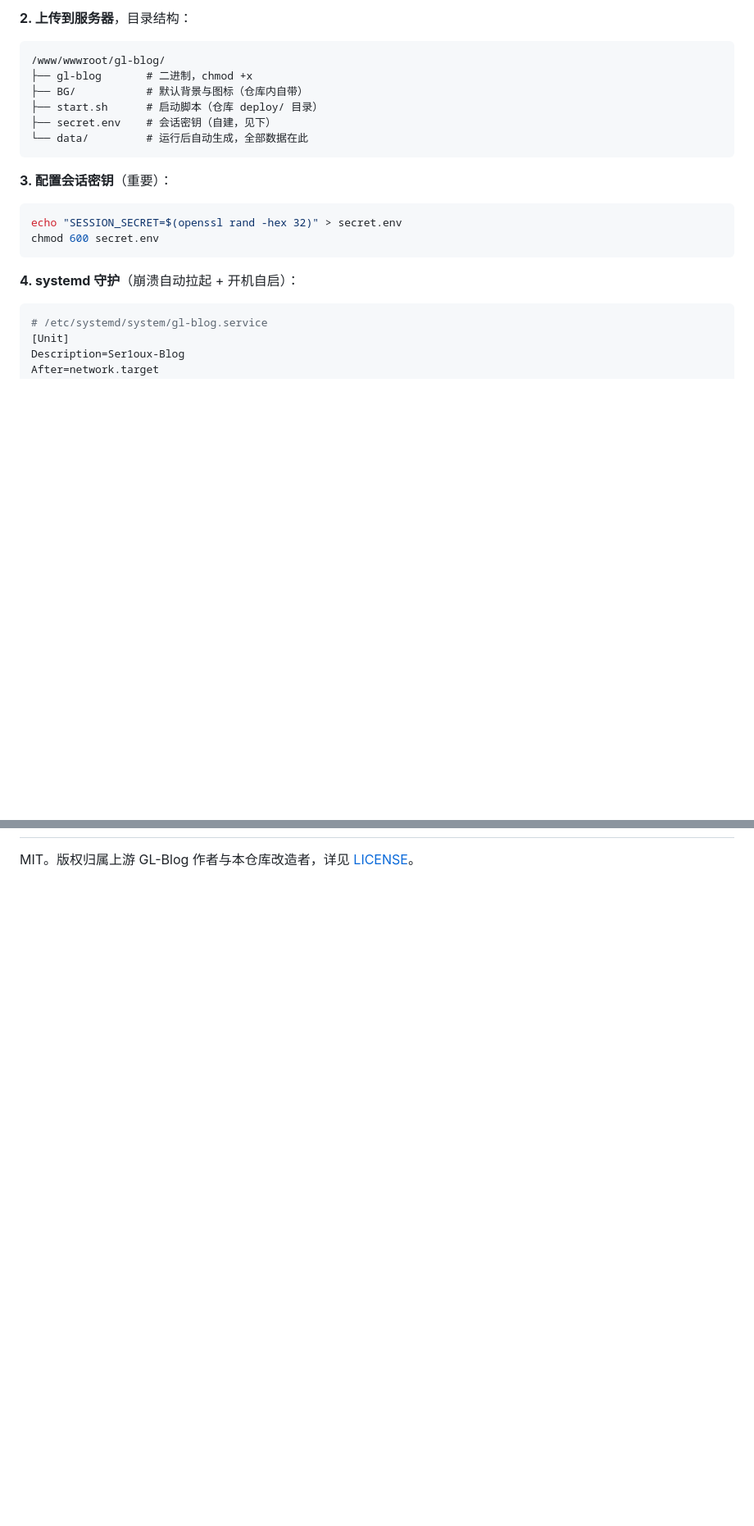
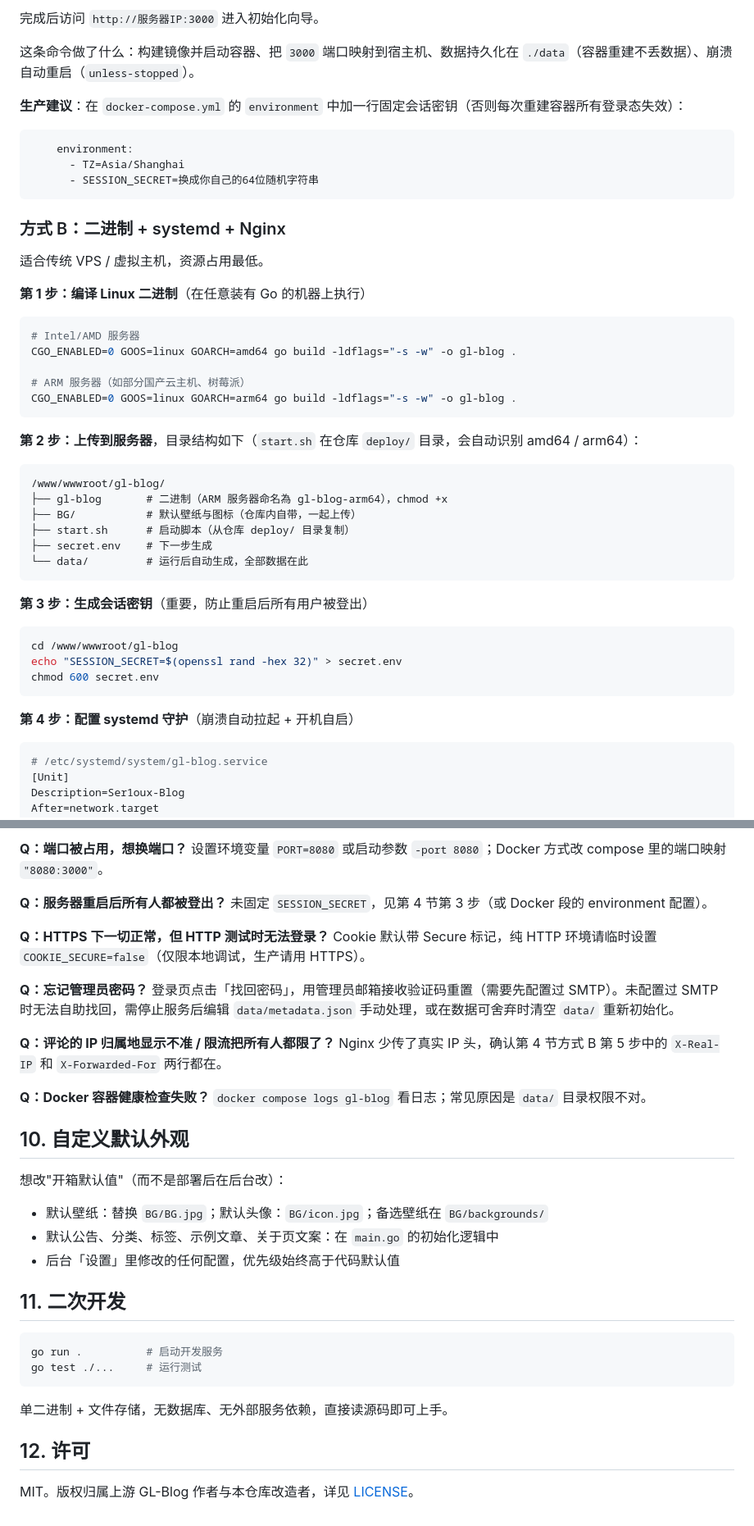
Before and after one commit to Ser1oux/Ser1ouxBlog, a Markdown page: README.md, 2 parts joined by grey strips. Shown at 82% size. Drawn GitHub-style; blank space fills up the shorter version.

````diff
--- a/README.md
+++ b/README.md
@@ -59,24 +68,51 @@ CGO_ENABLED=0 GOOS=linux GOARCH=amd64 go build -ldflags="-s -w" -o gl-blog .
 ```
 
-**2. 上传到服务器**，目录结构：
+完成后访问 `http://服务器IP:3000` 进入初始化向导。
+
+这条命令做了什么：构建镜像并启动容器、把 `3000` 端口映射到宿主机、数据持久化在 `./data`（容器重建不丢数据）、崩溃自动重启（`unless-stopped`）。
+
+**生产建议**：在 `docker-compose.yml` 的 `environment` 中加一行固定会话密钥（否则每次重建容器所有登录态失效）：
+
+```yaml
+    environment:
+      - TZ=Asia/Shanghai
+      - SESSION_SECRET=换成你自己的64位随机字符串
+```
+
+### 方式 B：二进制 + systemd + Nginx
+
+适合传统 VPS / 虚拟主机，资源占用最低。
+
+**第 1 步：编译 Linux 二进制**（在任意装有 Go 的机器上执行）
+
+```bash
+# Intel/AMD 服务器
+CGO_ENABLED=0 GOOS=linux GOARCH=amd64 go build -ldflags="-s -w" -o gl-blog .
+
+# ARM 服务器（如部分国产云主机、树莓派）
+CGO_ENABLED=0 GOOS=linux GOARCH=arm64 go build -ldflags="-s -w" -o gl-blog .
+```
+
+**第 2 步：上传到服务器**，目录结构如下（`start.sh` 在仓库 `deploy/` 目录，会自动识别 amd64 / arm64）：
 
 ```
 /www/wwwroot/gl-blog/
-├── gl-blog       # 二进制，chmod +x
-├── BG/           # 默认背景与图标（仓库内自带）
-├── start.sh      # 启动脚本（仓库 deploy/ 目录）
-├── secret.env    # 会话密钥（自建，见下）
+├── gl-blog       # 二进制（ARM 服务器命名為 gl-blog-arm64），chmod +x
+├── BG/           # 默认壁纸与图标（仓库内自带，一起上传）
+├── start.sh      # 启动脚本（从仓库 deploy/ 目录复制）
+├── secret.env    # 下一步生成
 └── data/         # 运行后自动生成，全部数据在此
 ```
 
-**3. 配置会话密钥**（重要）：
+**第 3 步：生成会话密钥**（重要，防止重启后所有用户被登出）
 
 ```bash
+cd /www/wwwroot/gl-blog
 echo "SESSION_SECRET=$(openssl rand -hex 32)" > secret.env
 chmod 600 secret.env
 ```
 
-**4. systemd 守护**（崩溃自动拉起 + 开机自启）：
+**第 4 步：配置 systemd 守护**（崩溃自动拉起 + 开机自启）
 
 ```ini
 # /etc/systemd/system/gl-blog.service
@@ -143,2 +209,38 @@ docker compose up -d --build
+**Q：端口被占用，想换端口？**
+设置环境变量 `PORT=8080` 或启动参数 `-port 8080`；Docker 方式改 compose 里的端口映射 `"8080:3000"`。
+
+**Q：服务器重启后所有人都被登出？**
+未固定 `SESSION_SECRET`，见第 4 节第 3 步（或 Docker 段的 environment 配置）。
+
+**Q：HTTPS 下一切正常，但 HTTP 测试时无法登录？**
+Cookie 默认带 Secure 标记，纯 HTTP 环境请临时设置 `COOKIE_SECURE=false`（仅限本地调试，生产请用 HTTPS）。
+
+**Q：忘记管理员密码？**
+登录页点击「找回密码」，用管理员邮箱接收验证码重置（需要先配置过 SMTP）。未配置过 SMTP 时无法自助找回，需停止服务后编辑 `data/metadata.json` 手动处理，或在数据可舍弃时清空 `data/` 重新初始化。
+
+**Q：评论的 IP 归属地显示不准 / 限流把所有人都限了？**
+Nginx 少传了真实 IP 头，确认第 4 节方式 B 第 5 步中的 `X-Real-IP` 和 `X-Forwarded-For` 两行都在。
+
+**Q：Docker 容器健康检查失败？**
+`docker compose logs gl-blog` 看日志；常见原因是 `data/` 目录权限不对。
+
+## 10. 自定义默认外观
+
+想改"开箱默认值"（而不是部署后在后台改）：
+
+- 默认壁纸：替换 `BG/BG.jpg`；默认头像：`BG/icon.jpg`；备选壁纸在 `BG/backgrounds/`
+- 默认公告、分类、标签、示例文章、关于页文案：在 `main.go` 的初始化逻辑中
+- 后台「设置」里修改的任何配置，优先级始终高于代码默认值
+
+## 11. 二次开发
+
+```bash
+go run .          # 启动开发服务
+go test ./...     # 运行测试
+```
+
+单二进制 + 文件存储，无数据库、无外部服务依赖，直接读源码即可上手。
+
+## 12. 许可
 
 MIT。版权归属上游 GL-Blog 作者与本仓库改造者，详见 [LICENSE](./LICENSE)。
````
Also changed, not shown: other parts of README.md (+101 -62 lines).
